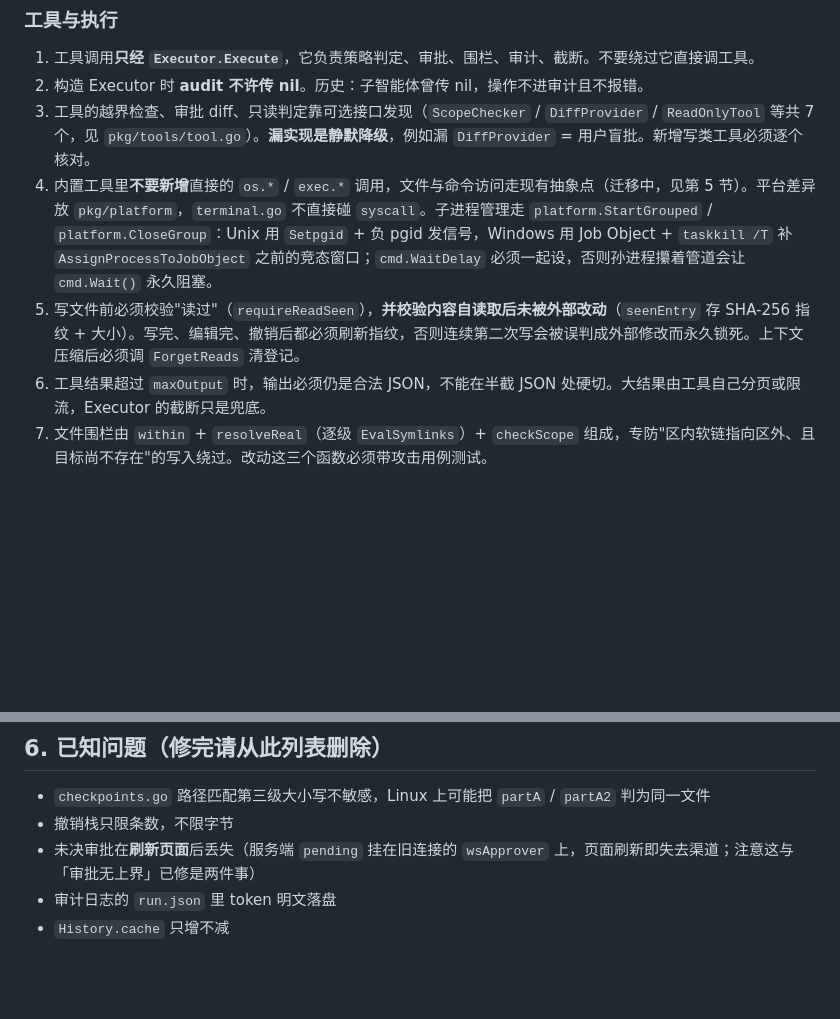
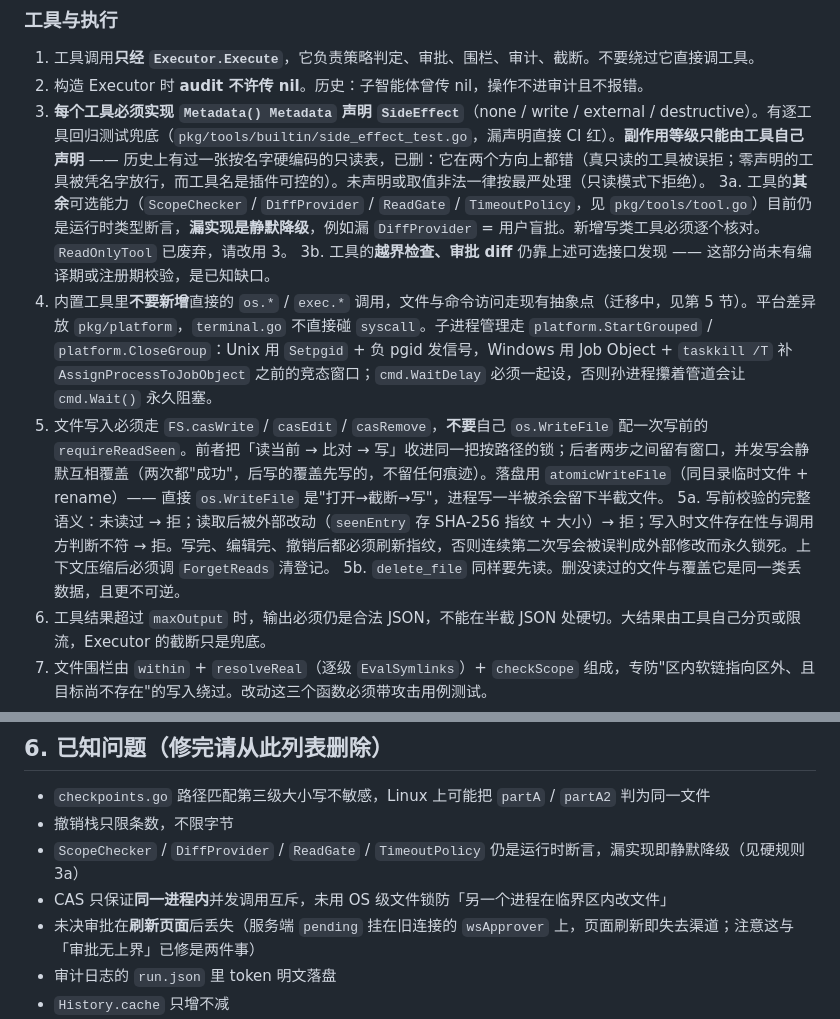
Before and after one commit to raine-x/CodeForge-GO, a Markdown page: AGENTS.md, 2 parts joined by grey strips. Rendered like a GitHub page; blank space fills up the shorter version.

Commit message:
AGENTS.md：新增 SideEffect 声明与 CAS 写入两条硬规则，更新已知问题

```diff
--- a/AGENTS.md
+++ b/AGENTS.md
@@ -29,9 +29,13 @@
 
 1. 工具调用**只经 `Executor.Execute`**，它负责策略判定、审批、围栏、审计、截断。不要绕过它直接调工具。
 2. 构造 Executor 时 **audit 不许传 nil**。历史：子智能体曾传 nil，操作不进审计且不报错。
-3. 工具的越界检查、审批 diff、只读判定靠可选接口发现（`ScopeChecker` / `DiffProvider` / `ReadOnlyTool` 等共 7 个，见 `pkg/tools/tool.go`）。**漏实现是静默降级**，例如漏 `DiffProvider` = 用户盲批。新增写类工具必须逐个核对。
+3. **每个工具必须实现 `Metadata() Metadata` 声明 `SideEffect`**（none / write / external / destructive）。有逐工具回归测试兜底（`pkg/tools/builtin/side_effect_test.go`，漏声明直接 CI 红）。**副作用等级只能由工具自己声明** —— 历史上有过一张按名字硬编码的只读表，已删：它在两个方向上都错（真只读的工具被误拒；零声明的工具被凭名字放行，而工具名是插件可控的）。未声明或取值非法一律按最严处理（只读模式下拒绝）。
+3a. 工具的**其余**可选能力（`ScopeChecker` / `DiffProvider` / `ReadGate` / `TimeoutPolicy`，见 `pkg/tools/tool.go`）目前仍是运行时类型断言，**漏实现是静默降级**，例如漏 `DiffProvider` = 用户盲批。新增写类工具必须逐个核对。`ReadOnlyTool` 已废弃，请改用 3。
+3b. 工具的**越界检查、审批 diff** 仍靠上述可选接口发现 —— 这部分尚未有编译期或注册期校验，是已知缺口。
 4. 内置工具里**不要新增**直接的 `os.*` / `exec.*` 调用，文件与命令访问走现有抽象点（迁移中，见第 5 节）。平台差异放 `pkg/platform`，`terminal.go` 不直接碰 `syscall`。子进程管理走 `platform.StartGrouped` / `platform.CloseGroup`：Unix 用 `Setpgid` + 负 pgid 发信号，Windows 用 Job Object + `taskkill /T` 补 `AssignProcessToJobObject` 之前的竞态窗口；`cmd.WaitDelay` 必须一起设，否则孙进程攥着管道会让 `cmd.Wait()` 永久阻塞。
-5. 写文件前必须校验"读过"（`requireReadSeen`），**并校验内容自读取后未被外部改动**（`seenEntry` 存 SHA-256 指纹 + 大小）。写完、编辑完、撤销后都必须刷新指纹，否则连续第二次写会被误判成外部修改而永久锁死。上下文压缩后必须调 `ForgetReads` 清登记。
+5. 文件写入必须走 `FS.casWrite` / `casEdit` / `casRemove`，**不要**自己 `os.WriteFile` 配一次写前的 `requireReadSeen`。前者把「读当前 → 比对 → 写」收进同一把按路径的锁；后者两步之间留有窗口，并发写会静默互相覆盖（两次都"成功"，后写的覆盖先写的，不留任何痕迹）。落盘用 `atomicWriteFile`（同目录临时文件 + rename）—— 直接 `os.WriteFile` 是"打开→截断→写"，进程写一半被杀会留下半截文件。
+5a. 写前校验的完整语义：未读过 → 拒；读取后被外部改动（`seenEntry` 存 SHA-256 指纹 + 大小）→ 拒；写入时文件存在性与调用方判断不符 → 拒。写完、编辑完、撤销后都必须刷新指纹，否则连续第二次写会被误判成外部修改而永久锁死。上下文压缩后必须调 `ForgetReads` 清登记。
+5b. `delete_file` 同样要先读。删没读过的文件与覆盖它是同一类丢数据，且更不可逆。
 6. 工具结果超过 `maxOutput` 时，输出必须仍是合法 JSON，不能在半截 JSON 处硬切。大结果由工具自己分页或限流，Executor 的截断只是兜底。
 7. 文件围栏由 `within` + `resolveReal`（逐级 `EvalSymlinks`）+ `checkScope` 组成，专防"区内软链指向区外、且目标尚不存在"的写入绕过。改动这三个函数必须带攻击用例测试。
 8. `WithScopeApproved` 只在审批确实放行了越界目标时才注入。历史 bug：被注入到了不该注入的地方。
@@ -114,6 +118,8 @@
 
 - `checkpoints.go` 路径匹配第三级大小写不敏感，Linux 上可能把 `partA` / `partA2` 判为同一文件
 - 撤销栈只限条数，不限字节
+- `ScopeChecker` / `DiffProvider` / `ReadGate` / `TimeoutPolicy` 仍是运行时断言，漏实现即静默降级（见硬规则 3a）
+- CAS 只保证**同一进程内**并发调用互斥，未用 OS 级文件锁防「另一个进程在临界区内改文件」
 - 未决审批在**刷新页面**后丢失（服务端 `pending` 挂在旧连接的 `wsApprover` 上，页面刷新即失去渠道；注意这与「审批无上界」已修是两件事）
 - 审计日志的 `run.json` 里 token 明文落盘
 - `History.cache` 只增不减
```
